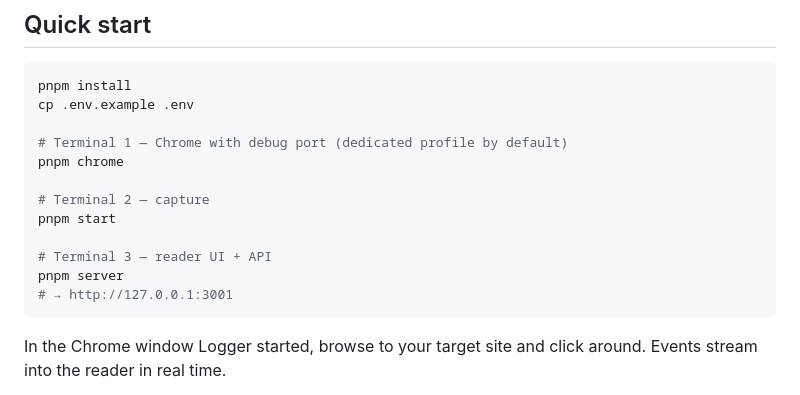
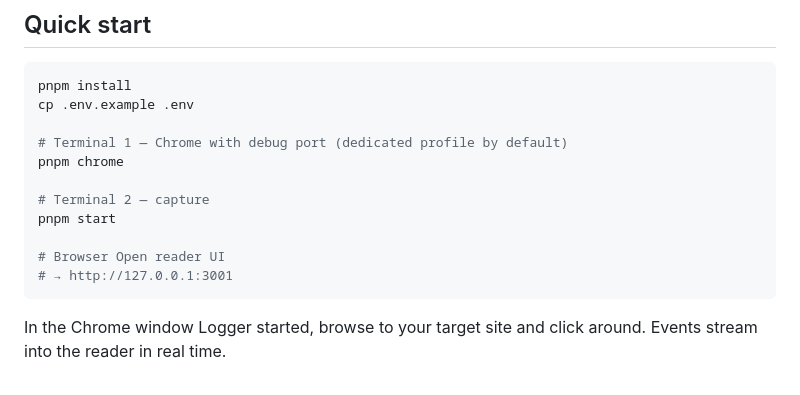
Before and after one commit to cmincarelli/request-logger, a Markdown page: README.md, the part around the change. GitHub-like rendering.

Commit message:
fix: update docs

````diff
--- a/README.md
+++ b/README.md
@@ -35,8 +35,7 @@ pnpm chrome
 # Terminal 2 — capture
 pnpm start
 
-# Terminal 3 — reader UI + API
-pnpm server
+# Browser Open reader UI
 # → http://127.0.0.1:3001
 ```
 
````
